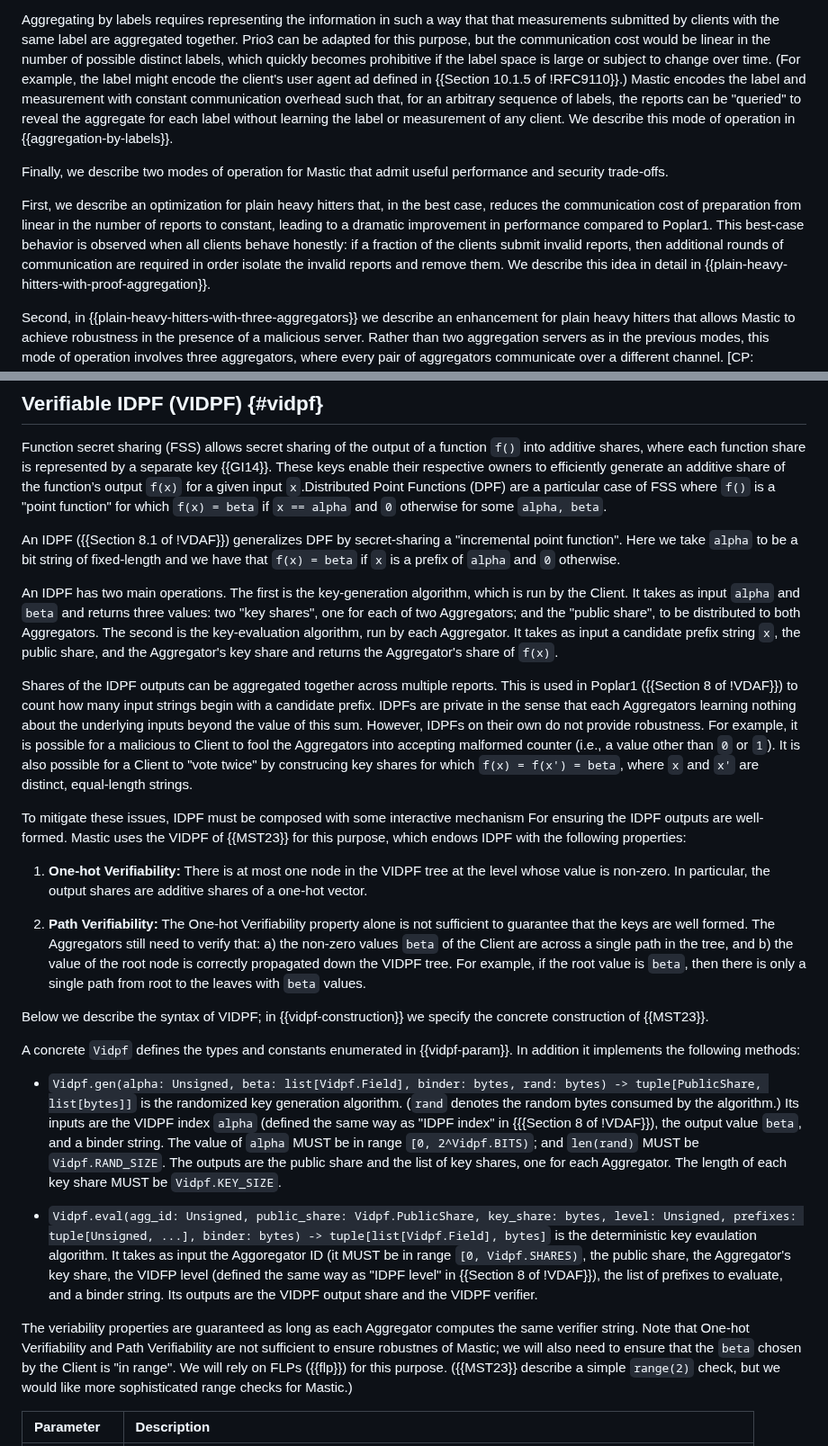
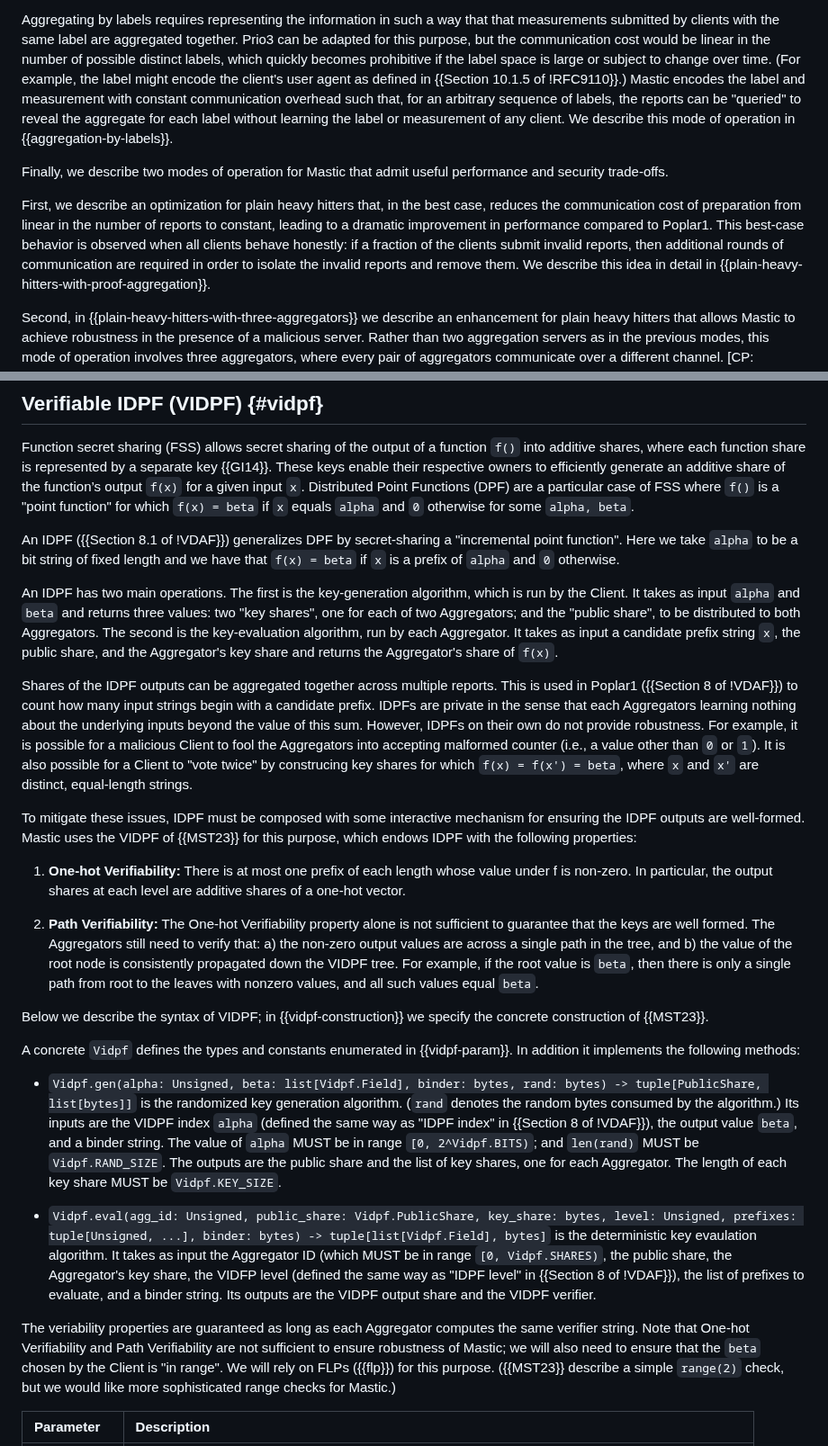
Before and after one commit to jimouris/draft-mouris-cfrg-mastic, a Markdown page: draft-mouris-cfrg-mastic.md, 2 parts joined by grey strips. Shown at 90% size. Drawn GitHub-style.

```diff
--- a/draft-mouris-cfrg-mastic.md
+++ b/draft-mouris-cfrg-mastic.md
@@ -159,7 +163,7 @@ that measurements submitted by clients with the same label are aggregated
 together. Prio3 can be adapted for this purpose, but the communication cost
 would be linear in the number of possible distinct labels, which quickly
 becomes prohibitive if the label space is large or subject to change over time.
-(For example, the label might encode the client's user agent ad defined in
+(For example, the label might encode the client's user agent as defined in
 {{Section 10.1.5 of !RFC9110}}.) Mastic encodes the label and measurement with
 constant communication overhead such that, for an arbitrary sequence of labels,
 the reports can be "queried" to reveal the aggregate for each label without
@@ -174,7 +178,7 @@ case, reduces the communication cost of preparation from linear in the number
 of reports to constant, leading to a dramatic improvement in performance
 compared to Poplar1. This best-case behavior is observed when all clients
 behave honestly: if a fraction of the clients submit invalid reports, then
-additional rounds of communication are required in order isolate the invalid
+additional rounds of communication are required in order to isolate the invalid
 reports and remove them. We describe this idea in detail in
 {{plain-heavy-hitters-with-proof-aggregation}}.
 
@@ -254,13 +258,13 @@ Function secret sharing (FSS) allows secret sharing of the output of a function
 `f()` into additive shares, where each function share is represented by a
 separate key {{GI14}}. These keys enable their respective owners to efficiently
 generate an additive share of the function’s output `f(x)` for a given input
-`x`.Distributed Point Functions (DPF) are a particular case of FSS where `f()`
-is a "point function" for which `f(x) = beta` if `x == alpha` and `0`
+`x`. Distributed Point Functions (DPF) are a particular case of FSS where `f()`
+is a "point function" for which `f(x) = beta` if `x` equals `alpha` and `0`
 otherwise for some `alpha, beta`.
 
 An IDPF ({{Section 8.1 of !VDAF}}) generalizes DPF by secret-sharing a
 "incremental point function". Here we take `alpha` to be a bit string of
-fixed-length and we have that `f(x) = beta` if `x` is a prefix of `alpha` and
+fixed length and we have that `f(x) = beta` if `x` is a prefix of `alpha` and
 `0` otherwise.
 
 An IDPF has two main operations. The first is the key-generation algorithm,
@@ -276,26 +280,26 @@ This is used in Poplar1 ({{Section 8 of !VDAF}}) to count how many input
 strings begin with a candidate prefix. IDPFs are private in the sense that each
 Aggregators learning nothing about the underlying inputs beyond the value of
 this sum. However, IDPFs on their own do not provide robustness. For example,
-it is possible for a malicious to Client to fool the Aggregators into accepting
+it is possible for a malicious Client to fool the Aggregators into accepting
 malformed counter (i.e., a value other than `0` or `1`). It is also possible
 for a Client to "vote twice" by construcing key shares for which `f(x) = f(x')
 = beta`, where `x` and `x'` are distinct, equal-length strings.
 
 To mitigate these issues, IDPF must be composed with some interactive mechanism
-For ensuring the IDPF outputs are well-formed. Mastic uses the VIDPF of
+for ensuring the IDPF outputs are well-formed. Mastic uses the VIDPF of
 {{MST23}} for this purpose, which endows IDPF with the following properties:
 
-1. **One-hot Verifiability:** There is at most one node in the VIDPF tree at
-   the level whose value is non-zero. In particular, the output shares are
-   additive shares of a one-hot vector.
+1. **One-hot Verifiability:** There is at most one prefix of each length whose
+   value under f is non-zero. In particular, the output shares at each level
+   are additive shares of a one-hot vector.
 
 1. **Path Verifiability:** The One-hot Verifiability property alone is not
     sufficient to guarantee that the keys are well formed. The Aggregators
-    still need to verify that: a) the non-zero values `beta` of the Client are
+    still need to verify that: a) the non-zero output values are
     across a single path in the tree, and b) the value of the root node is
-    correctly propagated down the VIDPF tree. For example, if the root value is
-    `beta`, then there is only a single path from root to the leaves with
-    `beta` values.
+    consistently propagated down the VIDPF tree. For example, if the root
+    value is `beta`, then there is only a single path from root to the leaves
+    with nonzero values, and all such values equal `beta`.
 
 Below we describe the syntax of VIDPF; in {{vidpf-construction}} we specify the
 concrete construction of {{MST23}}.
@@ -307,7 +311,7 @@ A concrete `Vidpf` defines the types and constants enumerated in
   bytes) -> tuple[PublicShare, list[bytes]]` is the randomized key generation
   algorithm. (`rand` denotes the random bytes consumed by the algorithm.) Its
   inputs are the VIDPF index `alpha` (defined the same way as "IDPF index" in
-  {{{Section 8 of !VDAF}}), the output value `beta`, and a binder string.  The
+  {{Section 8 of !VDAF}}), the output value `beta`, and a binder string.  The
   value of `alpha` MUST be in range `[0, 2^Vidpf.BITS)`; and `len(rand)` MUST
   be `Vidpf.RAND_SIZE`. The outputs are the public share and the list of key
   shares, one for each Aggregator. The length of each key share MUST be
@@ -316,7 +320,7 @@ A concrete `Vidpf` defines the types and constants enumerated in
 * `Vidpf.eval(agg_id: Unsigned, public_share: Vidpf.PublicShare, key_share:
   bytes, level: Unsigned, prefixes: tuple[Unsigned, ...], binder: bytes) ->
   tuple[list[Vidpf.Field], bytes]` is the deterministic key evaulation
-  algorithm. It takes as input the Aggoregator ID (it MUST be in range `[0,
+  algorithm. It takes as input the Aggregator ID (which MUST be in range `[0,
   Vidpf.SHARES)`, the public share, the Aggregator's key share, the VIDFP level
   (defined the same way as "IDPF level" in {{Section 8 of !VDAF}}), the list of
   prefixes to evaluate, and a binder string. Its outputs are the VIDPF output
@@ -324,7 +328,7 @@ A concrete `Vidpf` defines the types and constants enumerated in
 
 The veriability properties are guaranteed as long as each Aggregator computes
 the same verifier string. Note that One-hot Verifiability and Path
-Verifiability are not sufficient to ensure robustnes of Mastic; we will also
+Verifiability are not sufficient to ensure robustness of Mastic; we will also
 need to ensure that the `beta` chosen by the Client is "in range". We will rely
 on FLPs ({{flp}}) for this purpose. ({{MST23}} describe a simple `range(2)`
 check, but we would like more sophisticated range checks for Mastic.)
```
Also changed, not shown: other parts of draft-mouris-cfrg-mastic.md (+16 -12 lines).
